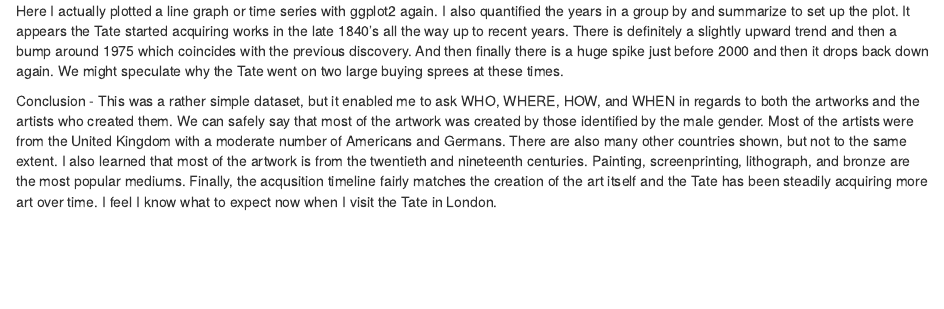
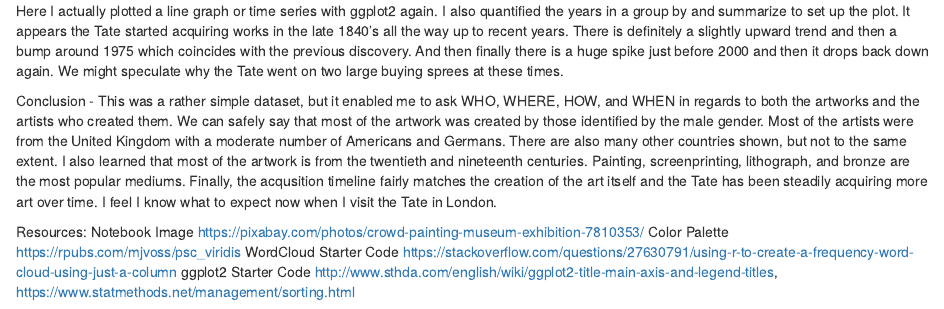
Before and after one commit to brittmorin/R---Stats-Project, an R Markdown document (tate_analysis.Rmd): the page in a window 1100 px wide, from 6400 px down. Rendered offline with R 4.5, knitr and Pandoc, with nearby package versions; code that draws random numbers runs with fixed seeds of ours.

Commit message:
Quick update

```diff
--- a/tate_analysis.Rmd
+++ b/tate_analysis.Rmd
@@ -133,3 +133,7 @@
 Here I actually plotted a line graph or time series with ggplot2 again. I also quantified the years in a group by and summarize to set up the plot. It appears the Tate started acquiring works in the late 1840's all the way up to recent years. There is definitely a slightly upward trend and then a bump around 1975 which coincides with the previous discovery. And then finally there is a huge spike just before 2000 and then it drops back down again. We might speculate why the Tate went on two large buying sprees at these times.
 
 Conclusion - This was a rather simple dataset, but it enabled me to ask WHO, WHERE, HOW, and WHEN in regards to both the artworks and the artists who created them. We can safely say that most of the artwork was created by those identified by the male gender. Most of the artists were from the United Kingdom with a moderate number of Americans and Germans. There are also many other countries shown, but not to the same extent. I also learned that most of the artwork is from the twentieth and nineteenth centuries. Painting, screenprinting, lithograph, and bronze are the most popular mediums. Finally, the acqusition timeline fairly matches the creation of the art itself and the Tate has been steadily acquiring more art over time. I feel I know what to expect now when I visit the Tate in London.
+
+
+Resources:
+Notebook Image https://pixabay.com/photos/crowd-painting-museum-exhibition-7810353/ Color Palette https://rpubs.com/mjvoss/psc_viridis WordCloud Starter Code https://stackoverflow.com/questions/27630791/using-r-to-create-a-frequency-word-cloud-using-just-a-column ggplot2 Starter Code http://www.sthda.com/english/wiki/ggplot2-title-main-axis-and-legend-titles, https://www.statmethods.net/management/sorting.html
```
Also changed, not shown: tate_analysis.nb.html, 1 other file.
